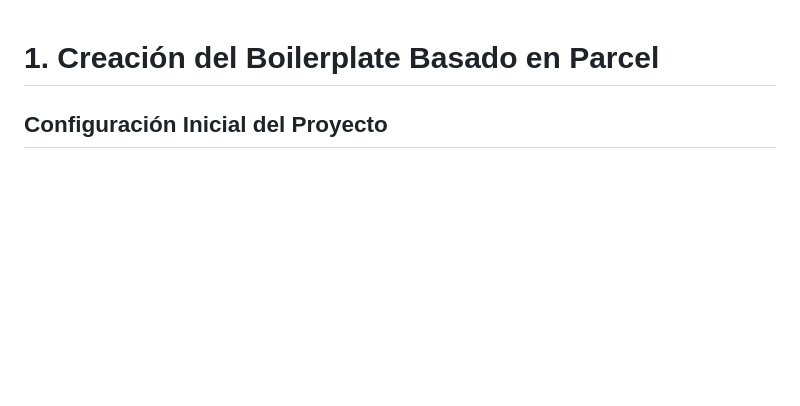
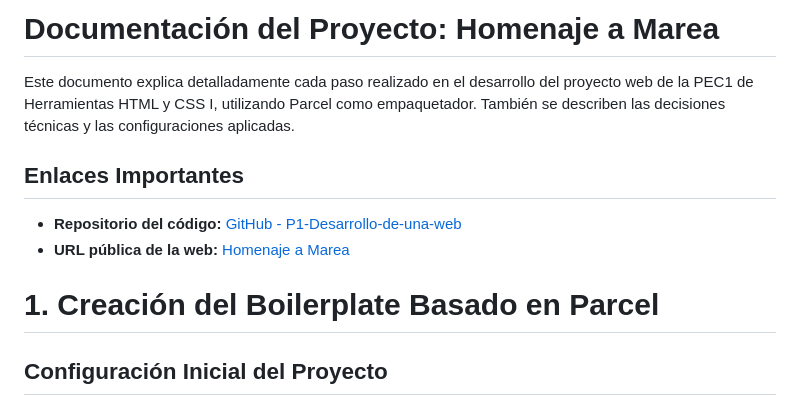
Before and after one commit to pHachepe/P1-Desarrollo-de-una-web, a Markdown page: README.md, the part around the change. Drawn GitHub-style; blank space fills up the shorter version.

Commit message:
Add URLs

```diff
--- a/README.md
+++ b/README.md
@@ -1,3 +1,12 @@
+# Documentación del Proyecto: Homenaje a Marea
+
+Este documento explica detalladamente cada paso realizado en el desarrollo del proyecto web de la PEC1 de Herramientas HTML y CSS I, utilizando Parcel como empaquetador. También se describen las decisiones técnicas y las configuraciones aplicadas.
+
+## Enlaces Importantes
+
+- **Repositorio del código:** [GitHub - P1-Desarrollo-de-una-web](https://github.com/pHachepe/P1-Desarrollo-de-una-web)
+- **URL pública de la web:** [Homenaje a Marea](https://homenaje-marea.vercel.app)
+
 # 1. Creación del Boilerplate Basado en Parcel
 
 ## Configuración Inicial del Proyecto
```
